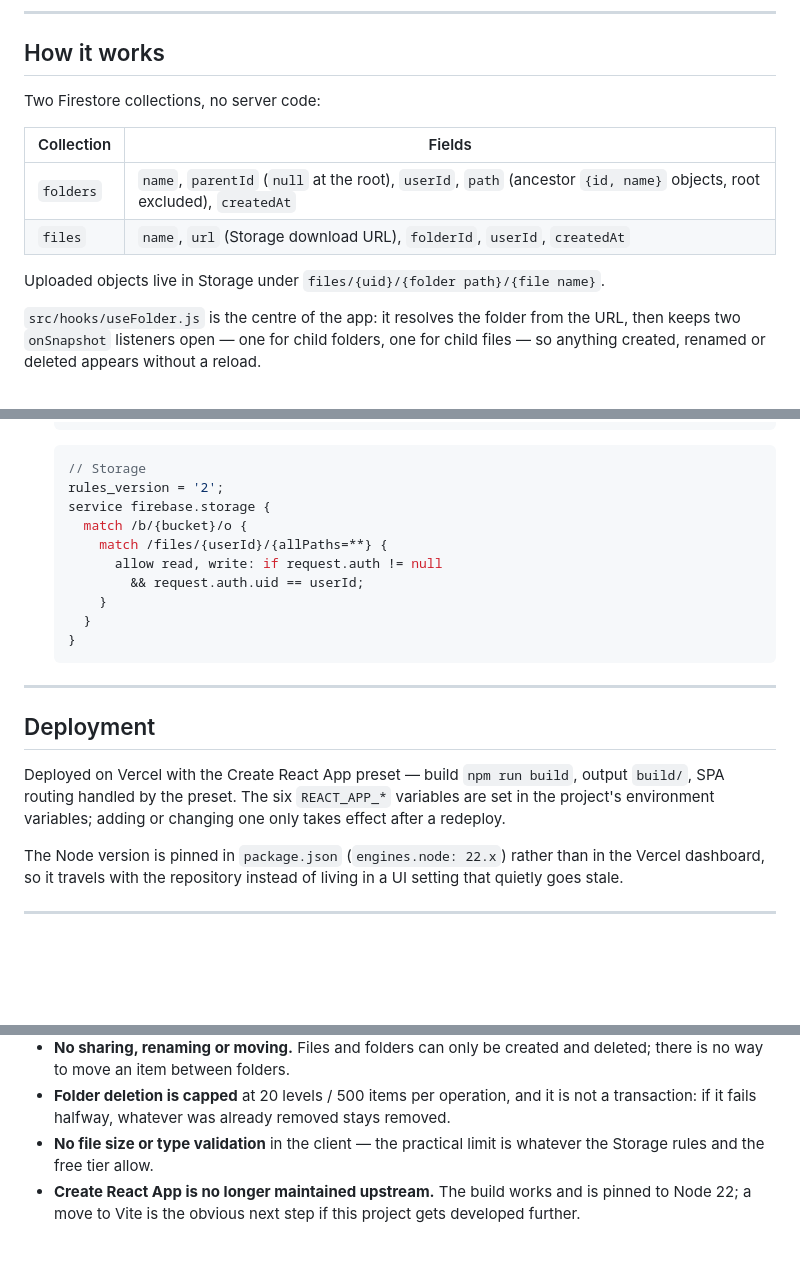
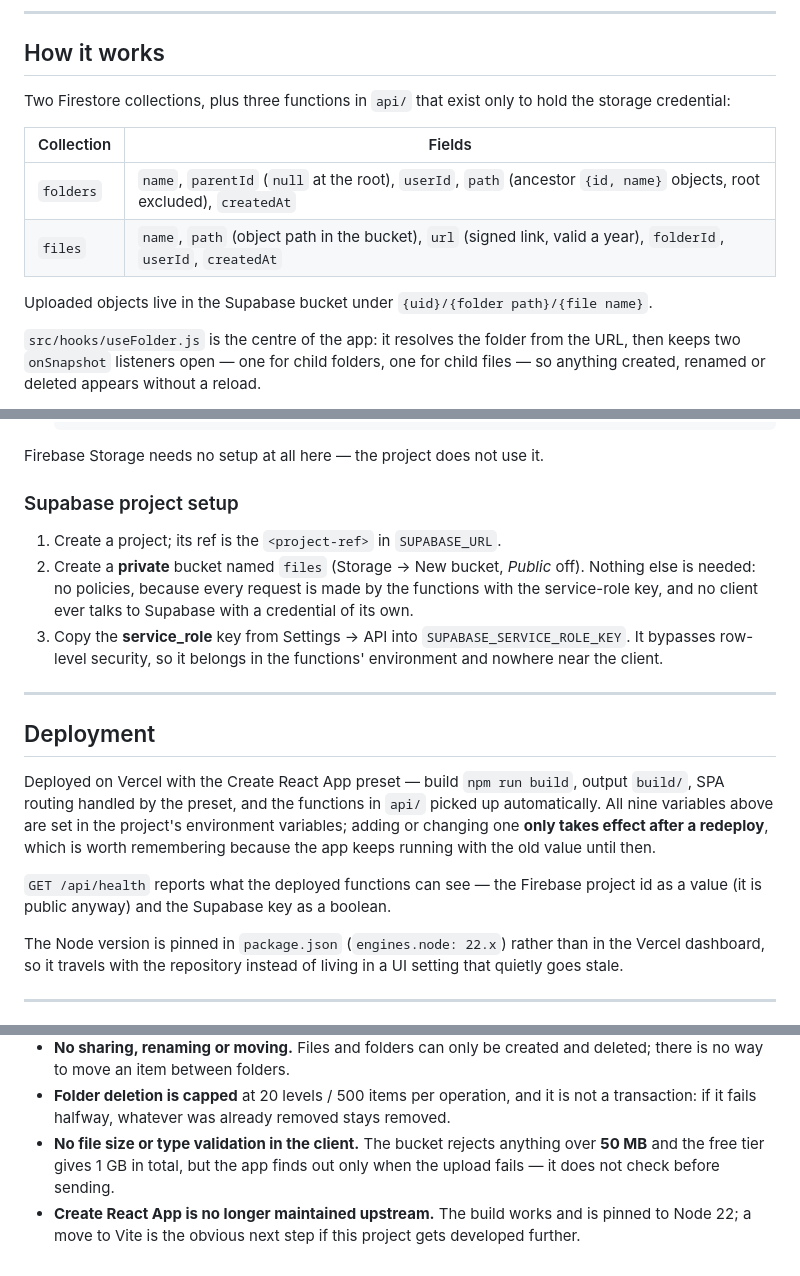
Before and after one commit to LeonidShamarin/Your-FilleDrive-Firebase, a Markdown page: README.md, 3 parts joined by grey strips. Rendered like a GitHub page; blank space fills up the shorter version.

````diff
--- a/README.md
+++ b/README.md
@@ -39,14 +41,16 @@ another's.
 
 ## How it works
 
-Two Firestore collections, no server code:
+Two Firestore collections, plus three functions in `api/` that exist only to
+hold the storage credential:
 
 | Collection | Fields |
 |---|---|
 | `folders` | `name`, `parentId` (`null` at the root), `userId`, `path` (ancestor `{id, name}` objects, root excluded), `createdAt` |
-| `files` | `name`, `url` (Storage download URL), `folderId`, `userId`, `createdAt` |
+| `files` | `name`, `path` (object path in the bucket), `url` (signed link, valid a year), `folderId`, `userId`, `createdAt` |
 
-Uploaded objects live in Storage under `files/{uid}/{folder path}/{file name}`.
+Uploaded objects live in the Supabase bucket under
+`{uid}/{folder path}/{file name}`.
 
 `src/hooks/useFolder.js` is the centre of the app: it resolves the folder from
 the URL, then keeps two `onSnapshot` listeners open — one for child folders, one
@@ -157,27 +188,32 @@ REACT_APP_FIREBASE_APP_ID=
    }
    ```
 
-   ```javascript
-   // Storage
-   rules_version = '2';
-   service firebase.storage {
-     match /b/{bucket}/o {
-       match /files/{userId}/{allPaths=**} {
-         allow read, write: if request.auth != null
-           && request.auth.uid == userId;
-       }
-     }
-   }
-   ```
+Firebase Storage needs no setup at all here — the project does not use it.
+
+### Supabase project setup
+
+1. Create a project; its ref is the `<project-ref>` in `SUPABASE_URL`.
+2. Create a **private** bucket named `files` (Storage → New bucket, *Public*
+   off). Nothing else is needed: no policies, because every request is made by
+   the functions with the service-role key, and no client ever talks to Supabase
+   with a credential of its own.
+3. Copy the **service_role** key from Settings → API into
+   `SUPABASE_SERVICE_ROLE_KEY`. It bypasses row-level security, so it belongs in
+   the functions' environment and nowhere near the client.
 
 ---
 
 ## Deployment
 
 Deployed on Vercel with the Create React App preset — build `npm run build`,
-output `build/`, SPA routing handled by the preset. The six `REACT_APP_*`
-variables are set in the project's environment variables; adding or changing one
-only takes effect after a redeploy.
+output `build/`, SPA routing handled by the preset, and the functions in `api/`
+picked up automatically. All nine variables above are set in the project's
+environment variables; adding or changing one **only takes effect after a
+redeploy**, which is worth remembering because the app keeps running with the
+old value until then.
+
+`GET /api/health` reports what the deployed functions can see — the Firebase
+project id as a value (it is public anyway) and the Supabase key as a boolean.
 
 The Node version is pinned in `package.json` (`engines.node: 22.x`) rather than
 in the Vercel dashboard, so it travels with the repository instead of living in
@@ -200,8 +236,9 @@ a UI setting that quietly goes stale.
 - **Folder deletion is capped** at 20 levels / 500 items per operation, and it
   is not a transaction: if it fails halfway, whatever was already removed stays
   removed.
-- **No file size or type validation** in the client — the practical limit is
-  whatever the Storage rules and the free tier allow.
+- **No file size or type validation in the client.** The bucket rejects
+  anything over **50 MB** and the free tier gives 1 GB in total, but the app
+  finds out only when the upload fails — it does not check before sending.
 - **Create React App is no longer maintained upstream.** The build works and is
   pinned to Node 22; a move to Vite is the obvious next step if this project
   gets developed further.
````
Also changed, not shown: other parts of README.md (+42 -13 lines).
